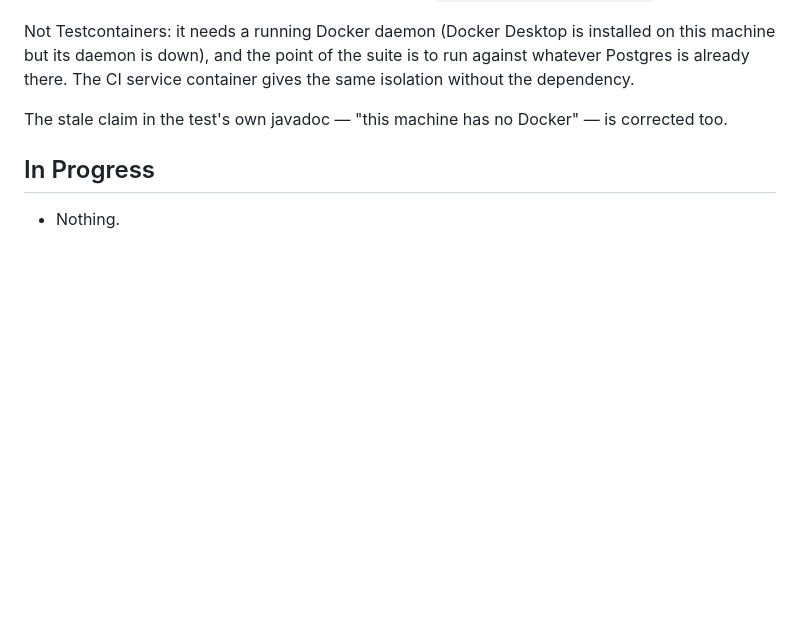
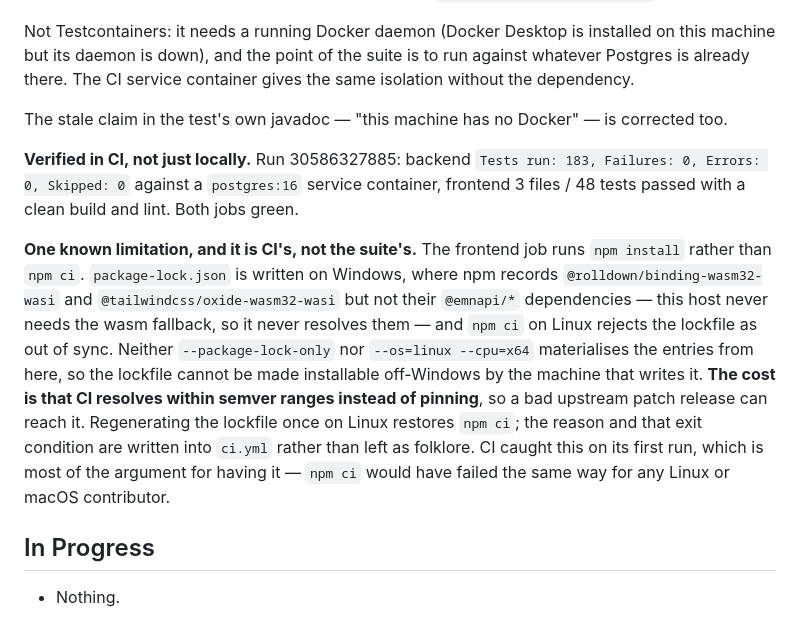
Before and after one commit to Embtel-Solutions-India/EvalOS, a Markdown page: context/progress-tracker.md, the part around the change. Rendered like a GitHub page; blank space fills up the shorter version.

Commit message:
Record the CI result and its one known limitation in the tracker
Run 30586327885: backend 183 run, 0 skipped, against a postgres:16 service
container; frontend 48 passed with a clean build and lint. Both jobs green, so the
Phase 1 gap is verified in CI rather than only on this laptop.

Also records the npm install / npm ci limitation and the exit condition for it, so
the reason the frontend job does not pin its dependency tree is written down where
the next person looks rather than only in a commit message.

Co-Authored-By: Claude Opus 5 (1M context) <noreply@anthropic.com>

```diff
--- a/context/progress-tracker.md
+++ b/context/progress-tracker.md
@@ -852,6 +852,23 @@ there. The CI service container gives the same isolation without the dependency.
 
 The stale claim in the test's own javadoc — "this machine has no Docker" — is corrected too.
 
+**Verified in CI, not just locally.** Run 30586327885: backend `Tests run: 183, Failures: 0,
+Errors: 0, Skipped: 0` against a `postgres:16` service container, frontend 3 files / 48 tests
+passed with a clean build and lint. Both jobs green.
+
+**One known limitation, and it is CI's, not the suite's.** The frontend job runs `npm install`
+rather than `npm ci`. `package-lock.json` is written on Windows, where npm records
+`@rolldown/binding-wasm32-wasi` and `@tailwindcss/oxide-wasm32-wasi` but not their `@emnapi/*`
+dependencies — this host never needs the wasm fallback, so it never resolves them — and `npm ci`
+on Linux rejects the lockfile as out of sync. Neither `--package-lock-only` nor
+`--os=linux --cpu=x64` materialises the entries from here, so the lockfile cannot be made
+installable off-Windows by the machine that writes it. **The cost is that CI resolves within
+semver ranges instead of pinning**, so a bad upstream patch release can reach it. Regenerating the
+lockfile once on Linux restores `npm ci`; the reason and that exit condition are written into
+`ci.yml` rather than left as folklore. CI caught this on its first run, which is most of the
+argument for having it — `npm ci` would have failed the same way for any Linux or macOS
+contributor.
+
 ## In Progress
 
 - Nothing.
```
